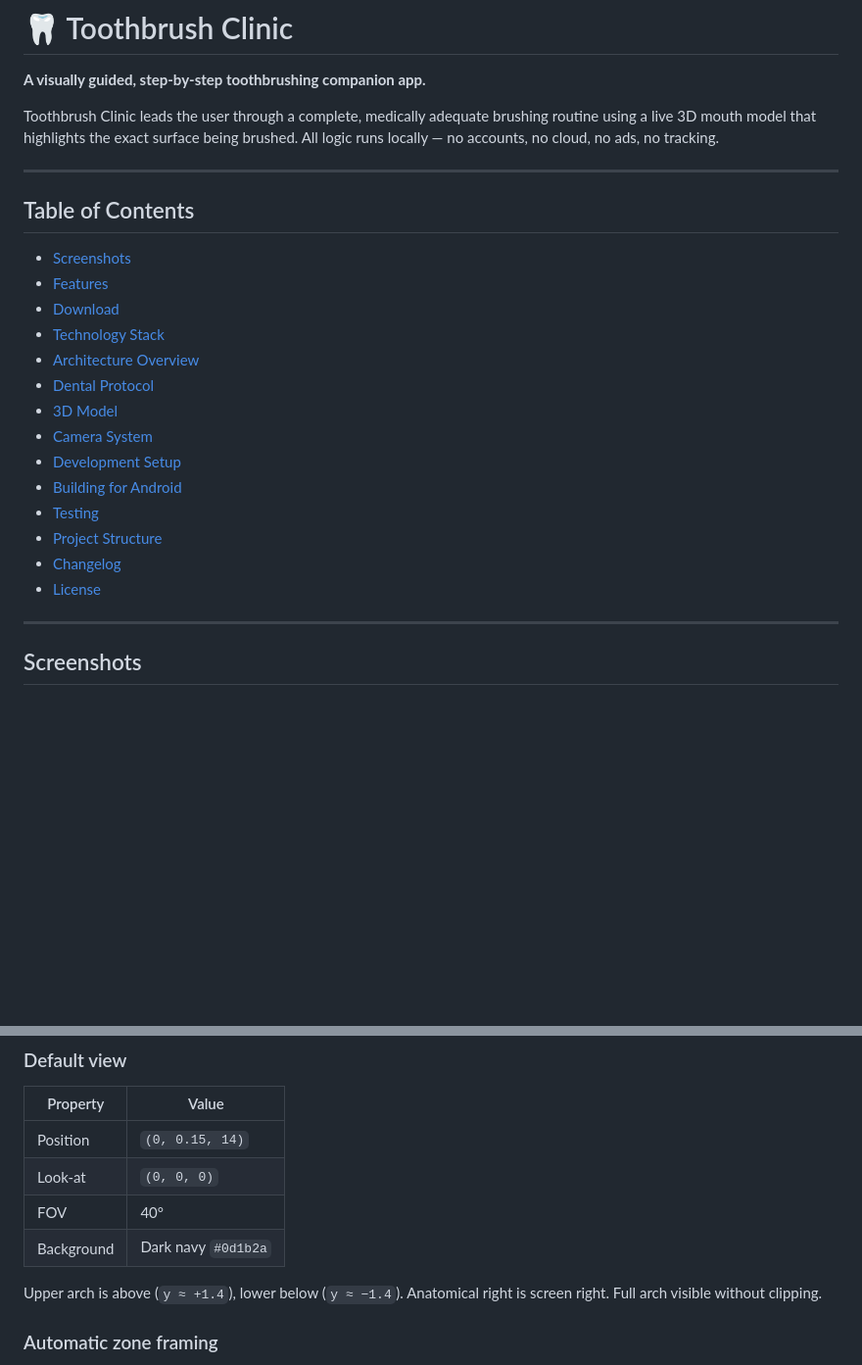
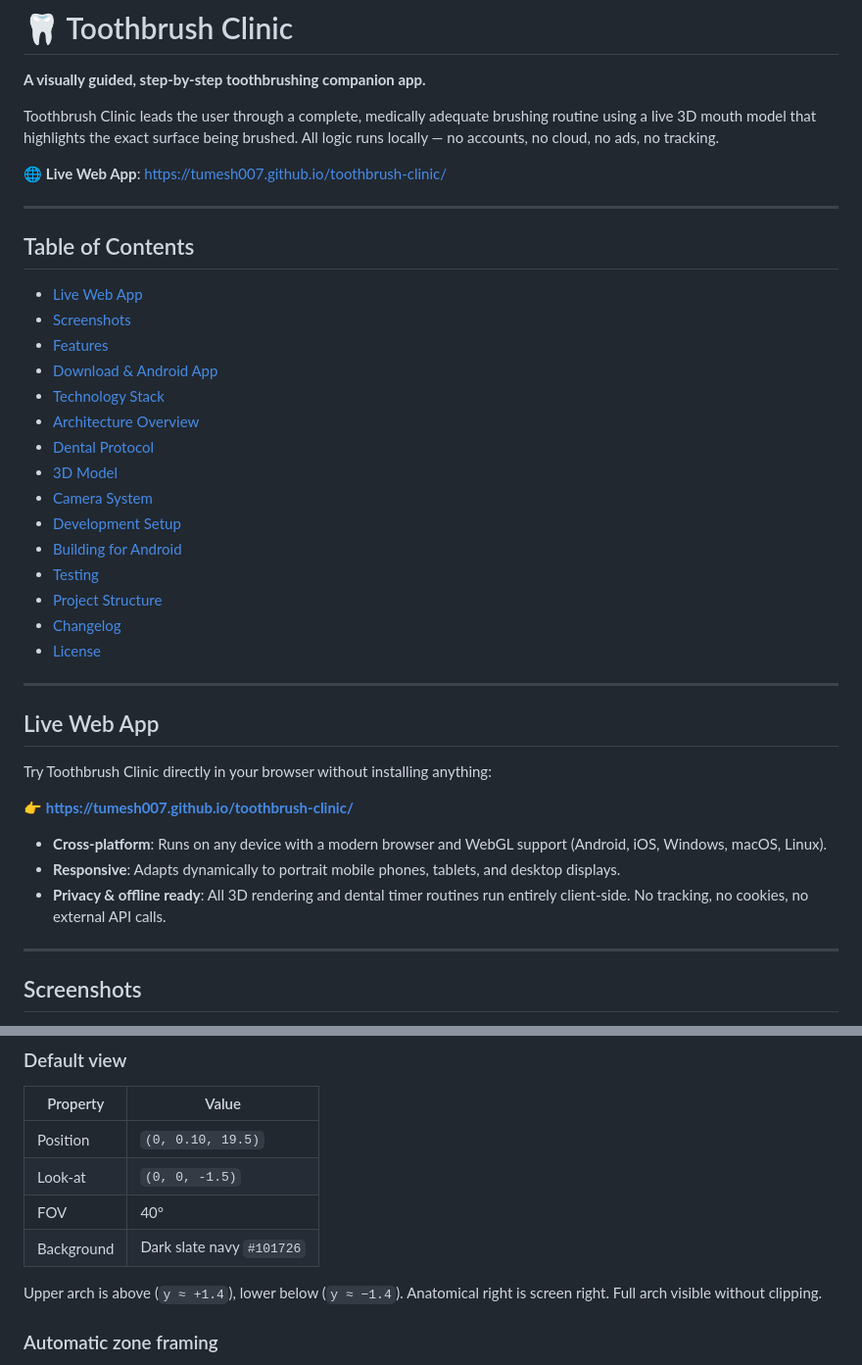
Before and after one commit to tumesh007/toothbrush-clinic, a Markdown page: README.md, 2 parts joined by grey strips. Shown at 98% size. Drawn GitHub-style; blank space fills up the shorter version.

Commit message:
docs: add Live Web App URL and section to README

```diff
--- a/README.md
+++ b/README.md
@@ -4,13 +4,16 @@
 
 Toothbrush Clinic leads the user through a complete, medically adequate brushing routine using a live 3D mouth model that highlights the exact surface being brushed. All logic runs locally — no accounts, no cloud, no ads, no tracking.
 
+🌐 **Live Web App**: [https://tumesh007.github.io/toothbrush-clinic/](https://tumesh007.github.io/toothbrush-clinic/)
+
 ---
 
 ## Table of Contents
 
+- [Live Web App](#live-web-app)
 - [Screenshots](#screenshots)
 - [Features](#features)
-- [Download](#download)
+- [Download & Android App](#download)
 - [Technology Stack](#technology-stack)
 - [Architecture Overview](#architecture-overview)
 - [Dental Protocol](#dental-protocol)
@@ -22,6 +25,18 @@ Toothbrush Clinic leads the user through a complete, medically adequate brushing
 - [Project Structure](#project-structure)
 - [Changelog](#changelog)
 - [License](#license)
+
+---
+
+## Live Web App
+
+Try Toothbrush Clinic directly in your browser without installing anything:
+
+👉 **[https://tumesh007.github.io/toothbrush-clinic/](https://tumesh007.github.io/toothbrush-clinic/)**
+
+- **Cross-platform**: Runs on any device with a modern browser and WebGL support (Android, iOS, Windows, macOS, Linux).
+- **Responsive**: Adapts dynamically to portrait mobile phones, tablets, and desktop displays.
+- **Privacy & offline ready**: All 3D rendering and dental timer routines run entirely client-side. No tracking, no cookies, no external API calls.
 
 ---
 
@@ -232,10 +247,10 @@ Generated programmatically using trimesh (MIT). No third-party dental model asse
 
 | Property | Value |
 |---|---|
-| Position | `(0, 0.15, 14)` |
-| Look-at | `(0, 0, 0)` |
+| Position | `(0, 0.10, 19.5)` |
+| Look-at | `(0, 0, -1.5)` |
 | FOV | 40° |
-| Background | Dark navy `#0d1b2a` |
+| Background | Dark slate navy `#101726` |
 
 Upper arch is above (`y ≈ +1.4`), lower below (`y ≈ −1.4`). Anatomical right is screen right. Full arch visible without clipping.
 
```
